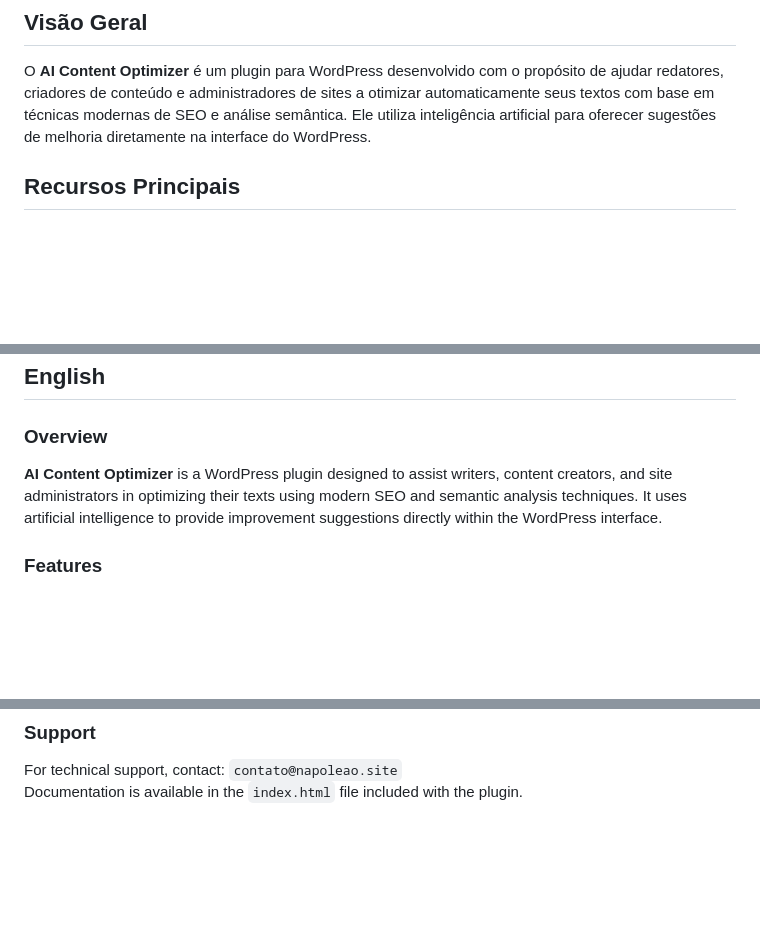
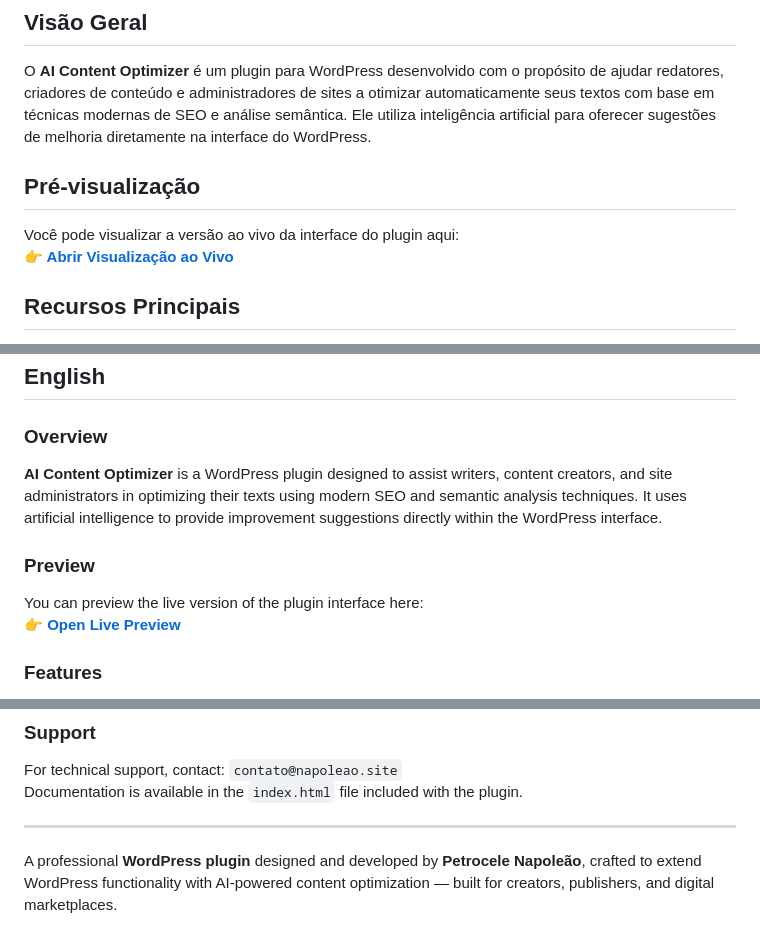
Before and after one commit to pietronapoleao/ai-content-optimizer, a Markdown page: README.md, 3 parts joined by grey strips. Rendered like a GitHub page; blank space fills up the shorter version.

```diff
--- a/README.md
+++ b/README.md
@@ -5,6 +5,11 @@
 ## Visão Geral
 
 O **AI Content Optimizer** é um plugin para WordPress desenvolvido com o propósito de ajudar redatores, criadores de conteúdo e administradores de sites a otimizar automaticamente seus textos com base em técnicas modernas de SEO e análise semântica. Ele utiliza inteligência artificial para oferecer sugestões de melhoria diretamente na interface do WordPress.
+
+## Pré-visualização
+
+Você pode visualizar a versão ao vivo da interface do plugin aqui:
+**[👉 Abrir Visualização ao Vivo](https://pietronapoleao.github.io/ai-content-optimizer/)**
 
 ## Recursos Principais
 
@@ -60,6 +65,11 @@ Documentação disponível em `/index.html` incluída no pacote do plugin.
 
 **AI Content Optimizer** is a WordPress plugin designed to assist writers, content creators, and site administrators in optimizing their texts using modern SEO and semantic analysis techniques. It uses artificial intelligence to provide improvement suggestions directly within the WordPress interface.
 
+### Preview
+
+You can preview the live version of the plugin interface here:
+**[👉 Open Live Preview](https://pietronapoleao.github.io/ai-content-optimizer/)**
+
 ### Features
 
 - Real-time AI-powered content optimization
@@ -105,3 +115,7 @@ This plugin is distributed under the [GPLv2 or later](https://www.gnu.org/licens
 
 For technical support, contact: `contato@napoleao.site`
 Documentation is available in the `index.html` file included with the plugin.
+
+---
+
+A professional **WordPress plugin** designed and developed by **Petrocele Napoleão**, crafted to extend WordPress functionality with AI-powered content optimization — built for creators, publishers, and digital marketplaces.
```
